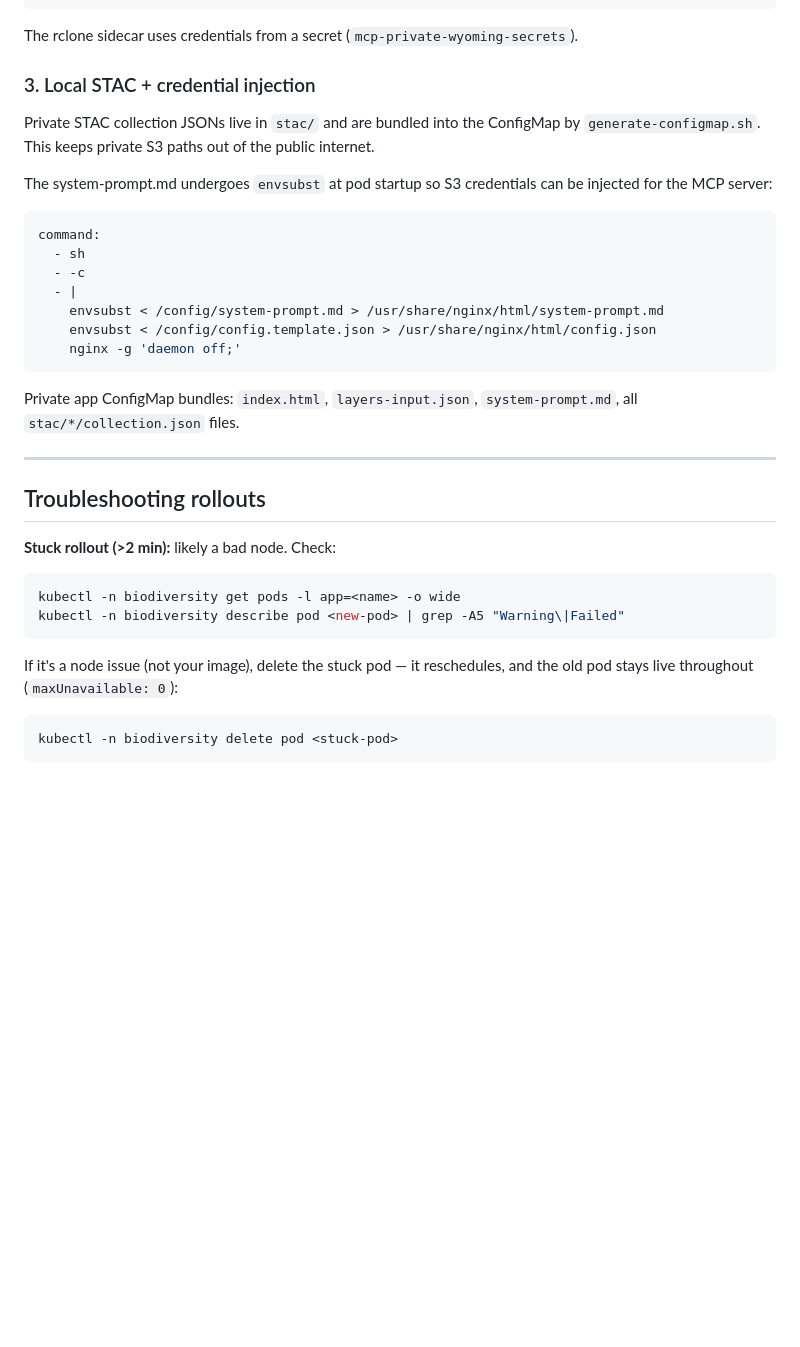
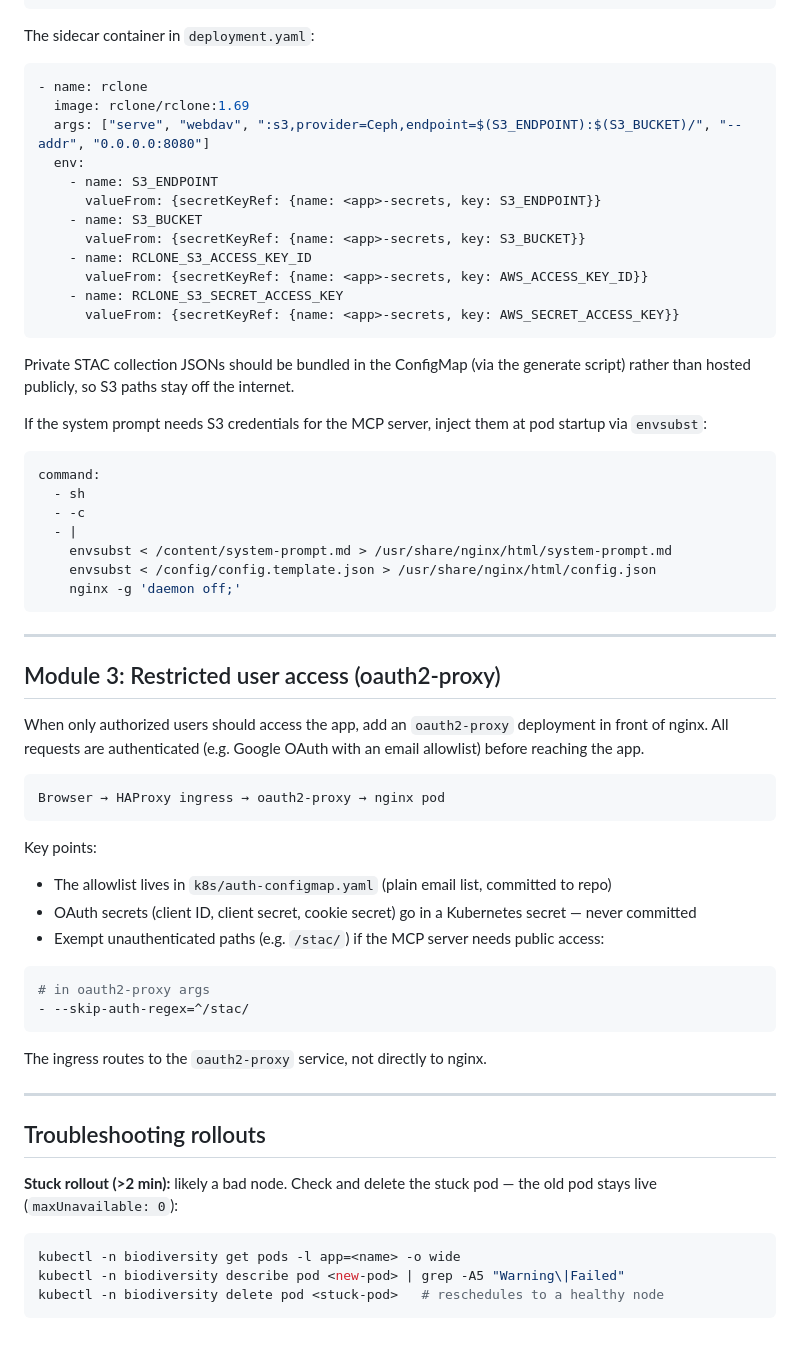
Before and after one commit to boettiger-lab/bosl-high-seas, a Markdown page: private-geo-agent-workflows.md, the part around one of its changes. Rendered like a GitHub page; blank space fills up the shorter version.

Commit message:
Revise private workflow doc: modular privacy, no app-specific references

````diff
--- a/private-geo-agent-workflows.md
+++ b/private-geo-agent-workflows.md
@@ -87,39 +88,67 @@ location /tiles/ {
 }
 ```
 
-The rclone sidecar uses credentials from a secret (`mcp-private-wyoming-secrets`).
+The sidecar container in `deployment.yaml`:
 
-### 3. Local STAC + credential injection
+```yaml
+- name: rclone
+  image: rclone/rclone:1.69
+  args: ["serve", "webdav", ":s3,provider=Ceph,endpoint=$(S3_ENDPOINT):$(S3_BUCKET)/", "--addr", "0.0.0.0:8080"]
+  env:
+    - name: S3_ENDPOINT
+      valueFrom: {secretKeyRef: {name: <app>-secrets, key: S3_ENDPOINT}}
+    - name: S3_BUCKET
+      valueFrom: {secretKeyRef: {name: <app>-secrets, key: S3_BUCKET}}
+    - name: RCLONE_S3_ACCESS_KEY_ID
+      valueFrom: {secretKeyRef: {name: <app>-secrets, key: AWS_ACCESS_KEY_ID}}
+    - name: RCLONE_S3_SECRET_ACCESS_KEY
+      valueFrom: {secretKeyRef: {name: <app>-secrets, key: AWS_SECRET_ACCESS_KEY}}
+```
 
-Private STAC collection JSONs live in `stac/` and are bundled into the ConfigMap by `generate-configmap.sh`. This keeps private S3 paths out of the public internet.
+Private STAC collection JSONs should be bundled in the ConfigMap (via the generate script) rather than hosted publicly, so S3 paths stay off the internet.
 
-The system-prompt.md undergoes `envsubst` at pod startup so S3 credentials can be injected for the MCP server:
+If the system prompt needs S3 credentials for the MCP server, inject them at pod startup via `envsubst`:
 
 ```yaml
 command:
   - sh
   - -c
   - |
-    envsubst < /config/system-prompt.md > /usr/share/nginx/html/system-prompt.md
+    envsubst < /content/system-prompt.md > /usr/share/nginx/html/system-prompt.md
     envsubst < /config/config.template.json > /usr/share/nginx/html/config.json
     nginx -g 'daemon off;'
 ```
 
-Private app ConfigMap bundles: `index.html`, `layers-input.json`, `system-prompt.md`, all `stac/*/collection.json` files.
+---
+
+## Module 3: Restricted user access (oauth2-proxy)
+
+When only authorized users should access the app, add an `oauth2-proxy` deployment in front of nginx. All requests are authenticated (e.g. Google OAuth with an email allowlist) before reaching the app.
+
+```
+Browser → HAProxy ingress → oauth2-proxy → nginx pod
+```
+
+Key points:
+- The allowlist lives in `k8s/auth-configmap.yaml` (plain email list, committed to repo)
+- OAuth secrets (client ID, client secret, cookie secret) go in a Kubernetes secret — never committed
+- Exempt unauthenticated paths (e.g. `/stac/`) if the MCP server needs public access:
+
+```yaml
+# in oauth2-proxy args
+- --skip-auth-regex=^/stac/
+```
+
+The ingress routes to the `oauth2-proxy` service, not directly to nginx.
 
 ---
 
 ## Troubleshooting rollouts
 
-**Stuck rollout (>2 min):** likely a bad node. Check:
+**Stuck rollout (>2 min):** likely a bad node. Check and delete the stuck pod — the old pod stays live (`maxUnavailable: 0`):
 
 ```bash
 kubectl -n biodiversity get pods -l app=<name> -o wide
 kubectl -n biodiversity describe pod <new-pod> | grep -A5 "Warning\|Failed"
+kubectl -n biodiversity delete pod <stuck-pod>   # reschedules to a healthy node
 ```
-
-If it's a node issue (not your image), delete the stuck pod — it reschedules, and the old pod stays live throughout (`maxUnavailable: 0`):
-
-```bash
-kubectl -n biodiversity delete pod <stuck-pod>
-```
````
Also changed, not shown: other parts of private-geo-agent-workflows.md (+51 -50 lines).
